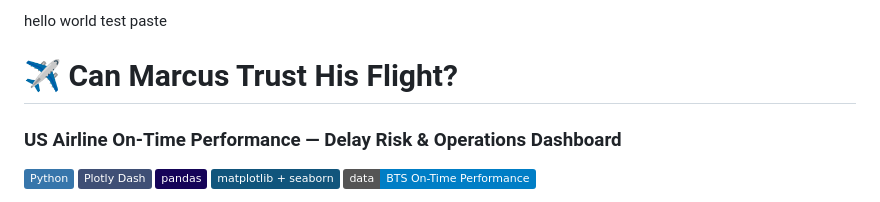
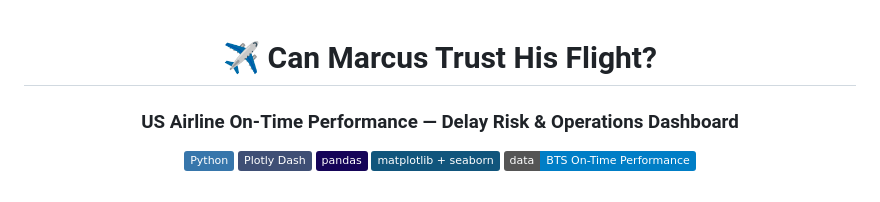
Before and after one commit to albeertor7/us-flights-dashboard, a Markdown page: README.md, the part around the change. GitHub-like rendering; badges without logos.

Commit message:
Fix README: remove stray test text

```diff
--- a/README.md
+++ b/README.md
@@ -1,5 +1,4 @@
-hello
-world test paste<div align="center">
+<div align="center">
 
 # ✈️ Can Marcus Trust His Flight?
 ### US Airline On-Time Performance — Delay Risk & Operations Dashboard
```
